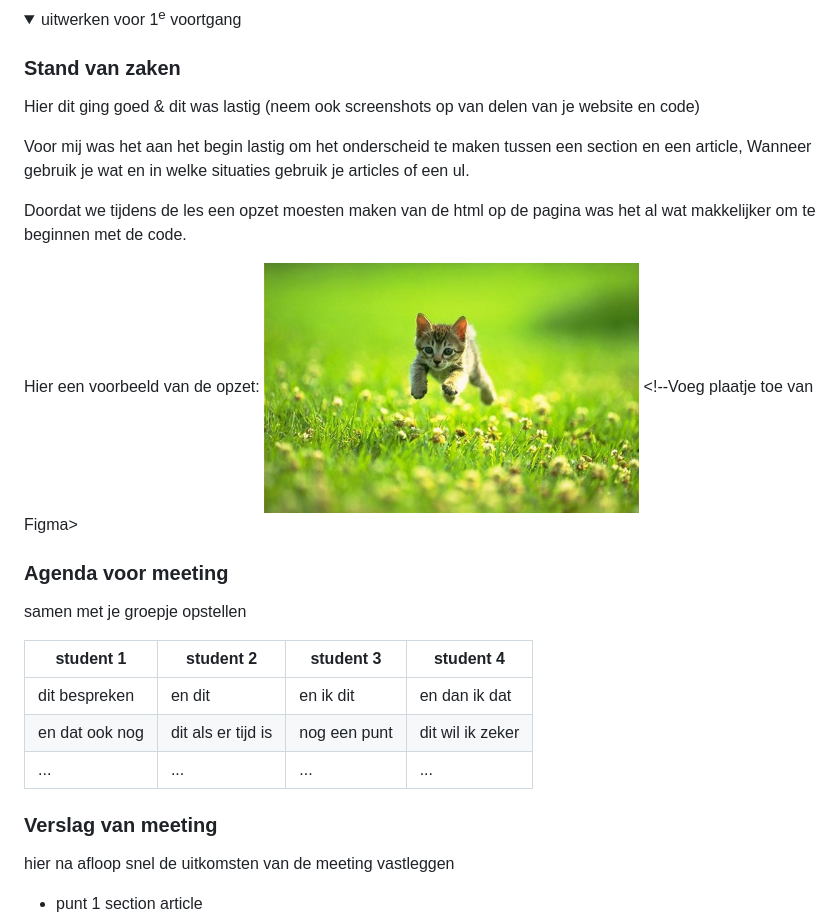
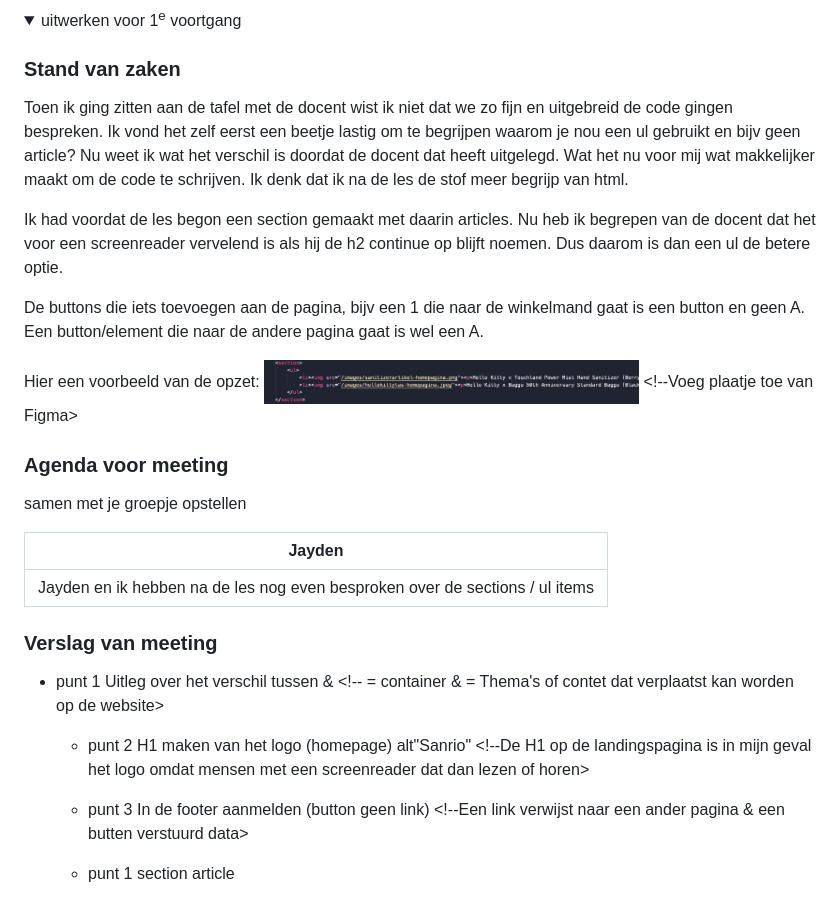
Before and after one commit to xanoukjeeh/FvD, a Markdown page: README.md, the part around the change. GitHub-like rendering; pictures changed too: images/les1-progres.png (added); folded sections open.

```diff
--- a/README.md
+++ b/README.md
@@ -120,26 +120,28 @@ Nb. Door *open* toe te voegen aan een *details* element kun je deze standaard op
   <summary>uitwerken voor 1<sup>e</sup> voortgang</summary>
 
 ### Stand van zaken
-Hier dit ging goed & dit was lastig (neem ook screenshots op van delen van je website en code)
+Toen ik ging zitten aan de tafel met de docent wist ik niet dat we zo fijn en uitgebreid de code gingen bespreken. Ik vond het zelf eerst een beetje lastig om te begrijpen waarom je nou een ul gebruikt en bijv geen article? Nu weet ik wat het verschil is doordat de docent dat heeft uitgelegd. Wat het nu voor mij wat makkelijker maakt om de code te schrijven. Ik denk dat ik na de les de stof meer begrijp van html.
 
-Voor mij was het aan het begin lastig om het onderscheid te maken tussen een section en een article, Wanneer gebruik je wat en in welke situaties gebruik je articles of een ul.
+Ik had voordat de les begon een section gemaakt met daarin articles. Nu heb ik begrepen van de docent dat het voor een screenreader vervelend is als hij de h2 continue op blijft noemen. Dus daarom is dan een ul de betere optie.
 
-Doordat we tijdens de les een opzet moesten maken van de html op de pagina was het al wat makkelijker om te beginnen met de code.
+De buttons die iets toevoegen aan de pagina, bijv een 1 die naar de winkelmand gaat is een button en geen A. Een button/element die naar de andere pagina gaat is wel een A.
 
-  Hier een voorbeeld van de opzet:  <img src="readme-images/dummy-plaatje.jpg" width="375px" alt="ontleding van de Action homepagina"> <!--Voeg plaatje toe van Figma>
+
+Hier een voorbeeld van de opzet:  <img src="/images/les1-progres.png" width="375px" alt="code van aangepaste code"> <!--Voeg plaatje toe van Figma>
 
   ### Agenda voor meeting
   samen met je groepje opstellen
 
-  | student 1      | student 2          | student 3    | student 4        |
-  | ---            | ---                | ---          | ---              |
-  | dit bespreken  | en dit             | en ik dit    | en dan ik dat    |
-  | en dat ook nog | dit als er tijd is | nog een punt | dit wil ik zeker |
-  | ...            | ...                | ...          | ...              |
+  | Jayden         |
+  | ---            |
+  | Jayden en ik hebben na de les nog even besproken over de sections / ul items |
+
 
 
   ### Verslag van meeting
-  hier na afloop snel de uitkomsten van de meeting vastleggen
+- punt 1 Uitleg over het verschil tussen <sections> & <article> <!--<section> = container & <article> = Thema's of contet dat verplaatst kan worden op de website>
+  - punt 2 H1 maken van het logo (homepage) alt"Sanrio" <!--De H1 op de landingspagina is in mijn geval het logo omdat mensen met een screenreader dat dan lezen of horen>
+  - punt 3 In de footer aanmelden <Form> (button geen link) <!--Een link verwijst naar een ander pagina & een butten verstuurd data>
 
   - punt 1 section article
   - punt 2 H1 maken van het logo (homepage) alt"Sanrio"
```
Also changed, not shown: 1 other file.
